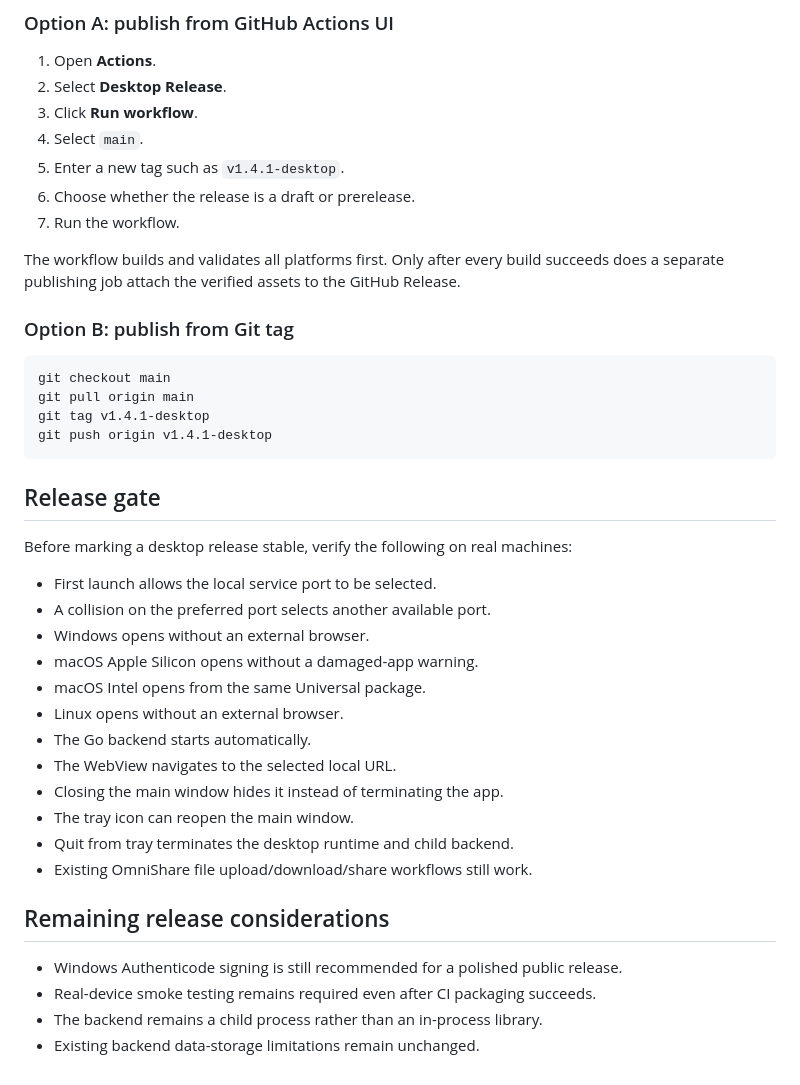
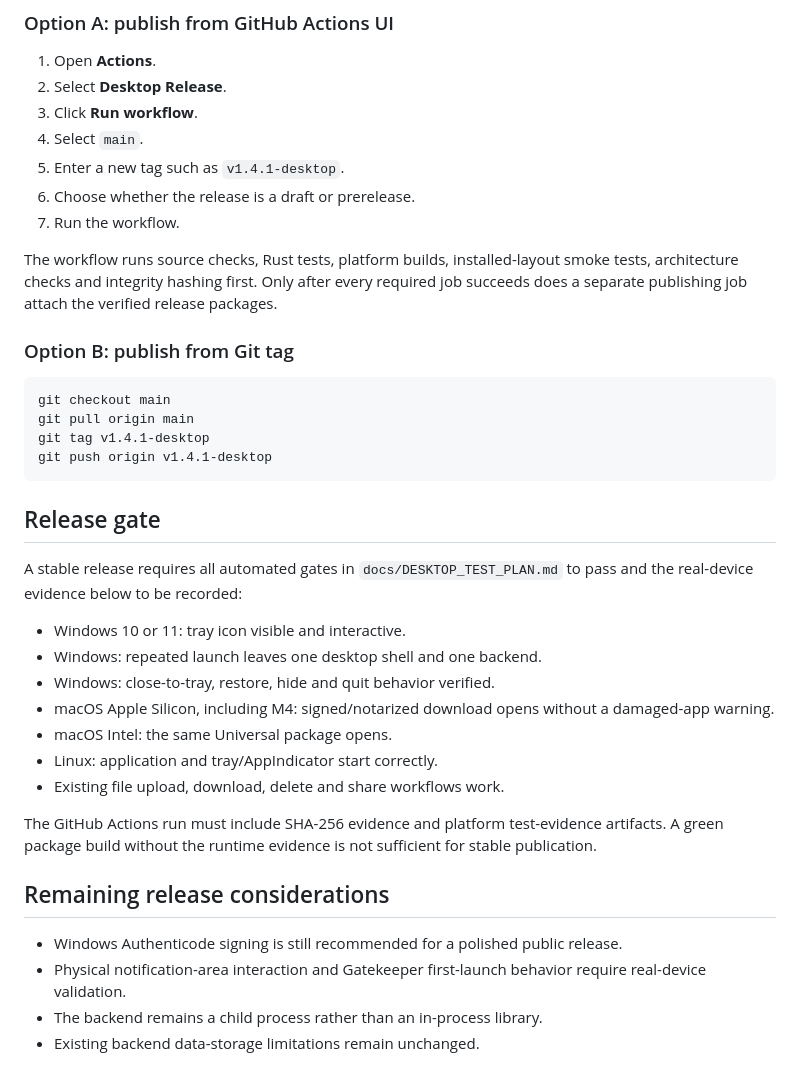
Before and after one commit to Azurefly/omnishare, a Markdown page: docs/DESKTOP_RELEASE.md, the part around one of its changes. Drawn GitHub-style.

```diff
--- a/docs/DESKTOP_RELEASE.md
+++ b/docs/DESKTOP_RELEASE.md
@@ -103,7 +146,7 @@ There are two supported publishing paths.
 6. Choose whether the release is a draft or prerelease.
 7. Run the workflow.
 
-The workflow builds and validates all platforms first. Only after every build succeeds does a separate publishing job attach the verified assets to the GitHub Release.
+The workflow runs source checks, Rust tests, platform builds, installed-layout smoke tests, architecture checks and integrity hashing first. Only after every required job succeeds does a separate publishing job attach the verified release packages.
 
 ### Option B: publish from Git tag
 
@@ -116,24 +159,21 @@ git push origin v1.4.1-desktop
 
 ## Release gate
 
-Before marking a desktop release stable, verify the following on real machines:
+A stable release requires all automated gates in `docs/DESKTOP_TEST_PLAN.md` to pass and the real-device evidence below to be recorded:
 
-- First launch allows the local service port to be selected.
-- A collision on the preferred port selects another available port.
-- Windows opens without an external browser.
-- macOS Apple Silicon opens without a damaged-app warning.
-- macOS Intel opens from the same Universal package.
-- Linux opens without an external browser.
-- The Go backend starts automatically.
-- The WebView navigates to the selected local URL.
-- Closing the main window hides it instead of terminating the app.
-- The tray icon can reopen the main window.
-- Quit from tray terminates the desktop runtime and child backend.
-- Existing OmniShare file upload/download/share workflows still work.
+- Windows 10 or 11: tray icon visible and interactive.
+- Windows: repeated launch leaves one desktop shell and one backend.
+- Windows: close-to-tray, restore, hide and quit behavior verified.
+- macOS Apple Silicon, including M4: signed/notarized download opens without a damaged-app warning.
+- macOS Intel: the same Universal package opens.
+- Linux: application and tray/AppIndicator start correctly.
+- Existing file upload, download, delete and share workflows work.
+
+The GitHub Actions run must include SHA-256 evidence and platform test-evidence artifacts. A green package build without the runtime evidence is not sufficient for stable publication.
 
 ## Remaining release considerations
 
 - Windows Authenticode signing is still recommended for a polished public release.
-- Real-device smoke testing remains required even after CI packaging succeeds.
+- Physical notification-area interaction and Gatekeeper first-launch behavior require real-device validation.
 - The backend remains a child process rather than an in-process library.
 - Existing backend data-storage limitations remain unchanged.
```
Also changed, not shown: other parts of docs/DESKTOP_RELEASE.md (+53 -10 lines).
